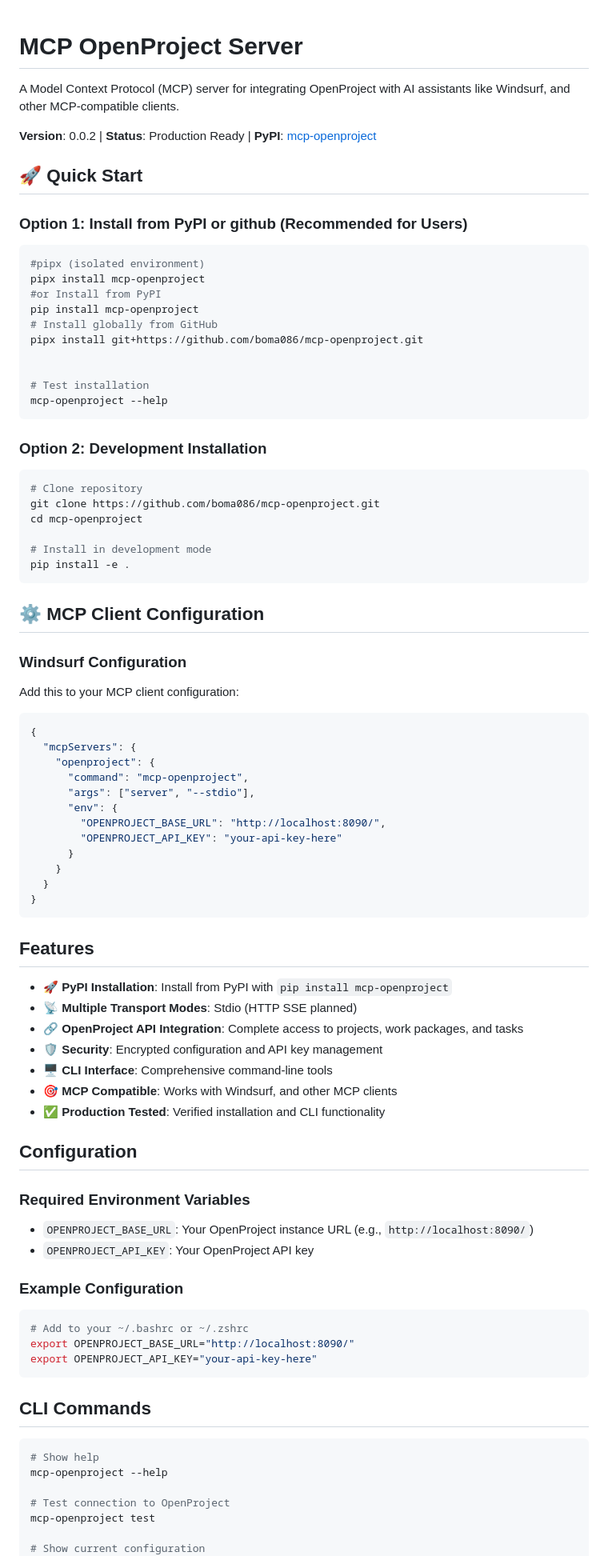
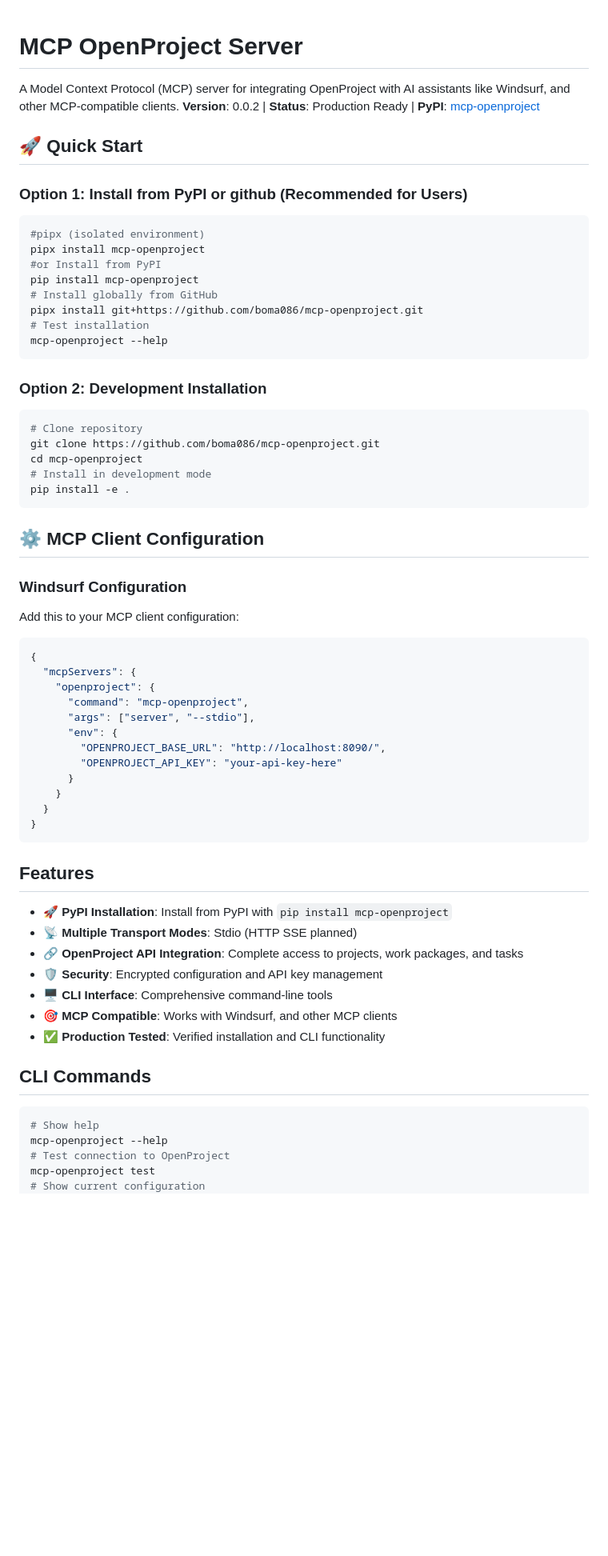
Before and after one commit to boma086/mcp-openproject, a Markdown page: README.md, the part around one of its changes. Shown at 80% size. Rendered like a GitHub page; blank space fills up the shorter version.

````diff
--- a/README.md
+++ b/README.md
@@ -1,13 +1,9 @@
 # MCP OpenProject Server
-
 A Model Context Protocol (MCP) server for integrating OpenProject with AI assistants like Windsurf, and other MCP-compatible clients.
-
 **Version**: 0.0.2 | **Status**: Production Ready | **PyPI**: [mcp-openproject](https://pypi.org/project/mcp-openproject/)
 
 ## 🚀 Quick Start
-
 ### Option 1: Install from PyPI or github (Recommended for Users)
-
 ```bash
 #pipx (isolated environment)
 pipx install mcp-openproject
@@ -15,29 +11,22 @@ pipx install mcp-openproject
 pip install mcp-openproject
 # Install globally from GitHub
 pipx install git+https://github.com/boma086/mcp-openproject.git
-
-
 # Test installation
 mcp-openproject --help
 ```
 
 ### Option 2: Development Installation
-
 ```bash
 # Clone repository
 git clone https://github.com/boma086/mcp-openproject.git
 cd mcp-openproject
-
 # Install in development mode
 pip install -e .
 ```
 
 ## ⚙️ MCP Client Configuration
-
 ### Windsurf Configuration
-
 Add this to your MCP client configuration:
-
 ```json
 {
   "mcpServers": {
@@ -53,9 +42,7 @@ Add this to your MCP client configuration:
 }
 ```
 
-
 ## Features
-
 - **🚀 PyPI Installation**: Install from PyPI with `pip install mcp-openproject`
 - **📡 Multiple Transport Modes**: Stdio (HTTP SSE planned)
 - **🔗 OpenProject API Integration**: Complete access to projects, work packages, and tasks
@@ -64,29 +51,12 @@ Add this to your MCP client configuration:
 - **🎯 MCP Compatible**: Works with Windsurf, and other MCP clients
 - **✅ Production Tested**: Verified installation and CLI functionality
 
-## Configuration
-
-### Required Environment Variables
-
-- `OPENPROJECT_BASE_URL`: Your OpenProject instance URL (e.g., `http://localhost:8090/`)
-- `OPENPROJECT_API_KEY`: Your OpenProject API key
-
-### Example Configuration
-
-```bash
-# Add to your ~/.bashrc or ~/.zshrc
-export OPENPROJECT_BASE_URL="http://localhost:8090/"
-export OPENPROJECT_API_KEY="your-api-key-here"
-```
-
 ## CLI Commands
 
 ```bash
 # Show help
 mcp-openproject --help
-
 # Test connection to OpenProject
 mcp-openproject test
-
 # Show current configuration
 mcp-openproject config
````
Also changed, not shown: other parts of README.md (+1 -50 lines).
